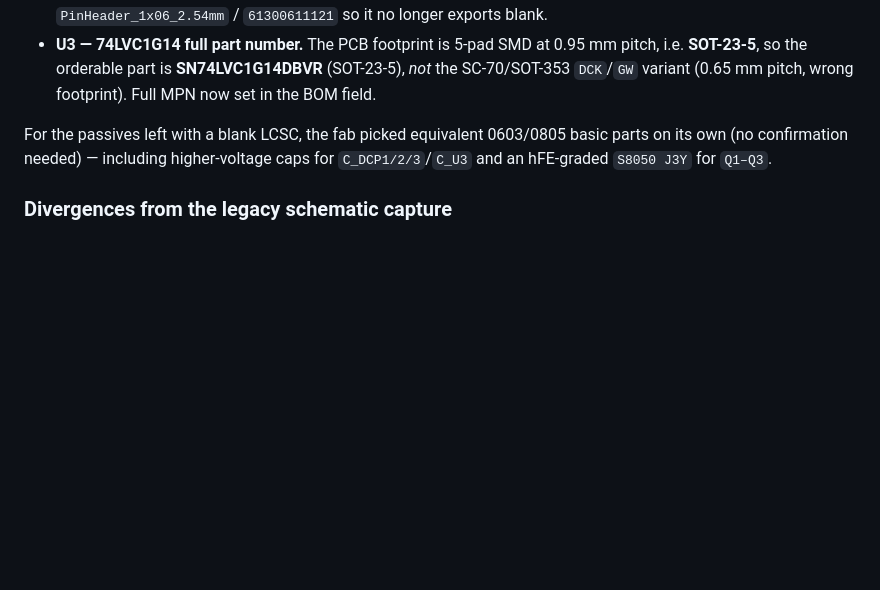
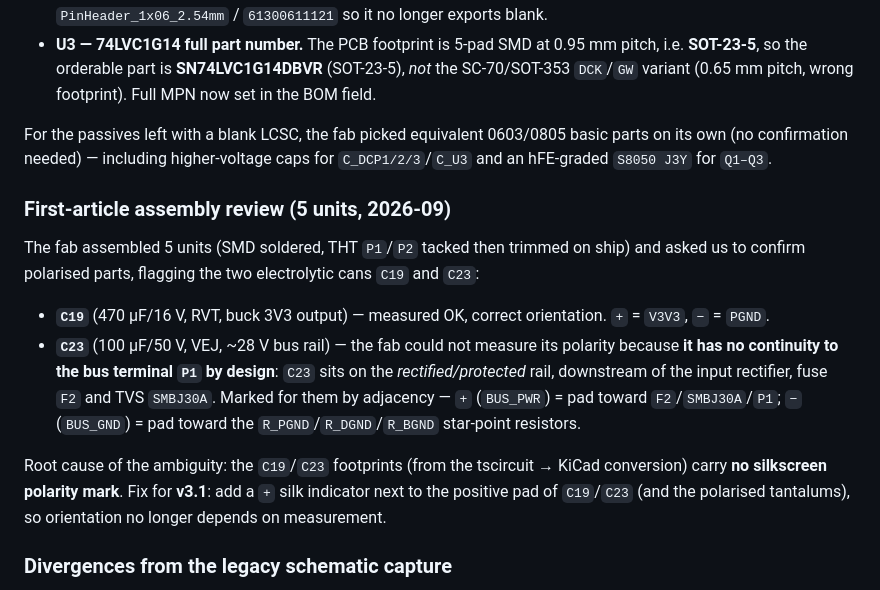
Before and after one commit to fquinto/abb-welcome-gateway, a Markdown page: docs/STATUS.md, the part around the change. Drawn GitHub-style; blank space fills up the shorter version.

Commit message:
docs: record first-article assembly review (C19/C23 polarity, C23 not measurable by design)

```diff
--- a/docs/STATUS.md
+++ b/docs/STATUS.md
@@ -77,6 +77,26 @@ For the passives left with a blank LCSC, the fab picked equivalent 0603/0805
 basic parts on its own (no confirmation needed) — including higher-voltage caps
 for `C_DCP1/2/3`/`C_U3` and an hFE-graded `S8050 J3Y` for `Q1–Q3`.
 
+### First-article assembly review (5 units, 2026-09)
+
+The fab assembled 5 units (SMD soldered, THT `P1`/`P2` tacked then trimmed on
+ship) and asked us to confirm polarised parts, flagging the two electrolytic
+cans `C19` and `C23`:
+
+- **`C19`** (470 µF/16 V, RVT, buck 3V3 output) — measured OK, correct
+  orientation. `+` = `V3V3`, `−` = `PGND`.
+- **`C23`** (100 µF/50 V, VEJ, ~28 V bus rail) — the fab could not measure its
+  polarity because **it has no continuity to the bus terminal `P1` by design**:
+  `C23` sits on the *rectified/protected* rail, downstream of the input
+  rectifier, fuse `F2` and TVS `SMBJ30A`. Marked for them by adjacency —
+  `+` (`BUS_PWR`) = pad toward `F2`/`SMBJ30A`/`P1`; `−` (`BUS_GND`) = pad toward
+  the `R_PGND`/`R_DGND`/`R_BGND` star-point resistors.
+
+Root cause of the ambiguity: the `C19`/`C23` footprints (from the tscircuit →
+KiCad conversion) carry **no silkscreen polarity mark**. Fix for **v3.1**: add a
+`+` silk indicator next to the positive pad of `C19`/`C23` (and the polarised
+tantalums), so orientation no longer depends on measurement.
+
 ### Divergences from the legacy schematic capture
 
 The routed PCB diverges from `legacy/tscircuit/index.circuit.tsx` in a few
```
